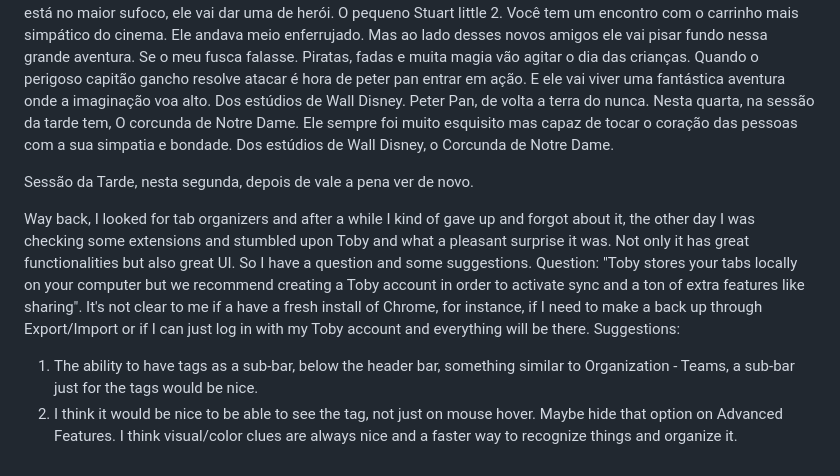
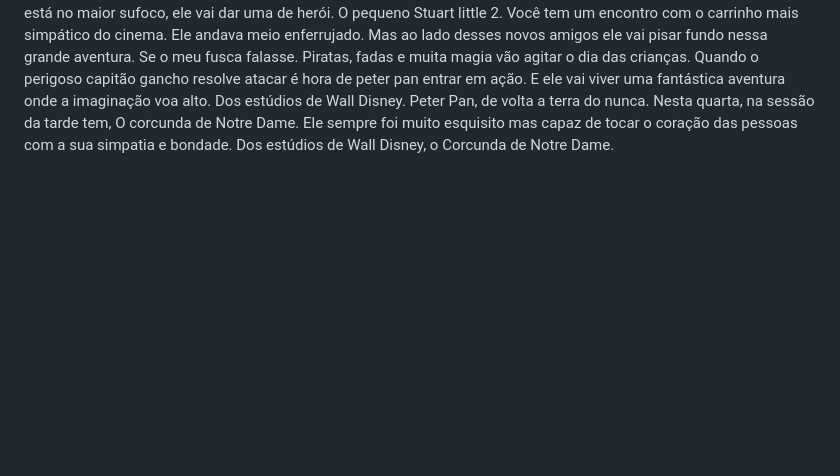
Before and after one commit to psudo-dev/sessao-da-tarde, a Markdown page: texto.md, the part around the change. GitHub-like rendering; blank space fills up the shorter version.

Commit message:
deleted some parts

```diff
--- a/texto.md
+++ b/texto.md
@@ -207,25 +207,3 @@ Nesta segunda tem o pequeno Stuart Little 2. Esse ratinho se amarra em uma avent
 Você tem um encontro com o carrinho mais simpático do cinema. Ele andava meio enferrujado. Mas ao lado desses novos amigos ele vai pisar fundo nessa grande aventura. Se o meu fusca falasse.
 Piratas, fadas e muita magia vão agitar o dia das crianças. Quando o perigoso capitão gancho resolve atacar é hora de peter pan entrar em ação. E ele vai viver uma fantástica aventura onde a imaginação voa alto. Dos estúdios de Wall Disney. Peter Pan, de volta a terra do nunca.
 Nesta quarta, na sessão da tarde tem, O corcunda de Notre Dame. Ele sempre foi muito esquisito mas capaz de tocar o coração das pessoas com a sua simpatia e bondade. Dos estúdios de Wall Disney, o Corcunda de Notre Dame.
-
-
-
-
-
-
-
-
-
-
-
-
-
-Sessão da Tarde, nesta segunda, depois de vale a pena ver de novo.
-
-
-
-Way back, I looked for tab organizers and after a while I kind of gave up and forgot about it, the other day I was checking some extensions and stumbled upon Toby and what a pleasant surprise it was. Not only it has great functionalities but also great UI. So I have a question and some suggestions.
-Question: "Toby stores your tabs locally on your computer but we recommend creating a Toby account in order to activate sync and a ton of extra features like sharing". It's not clear to me if a have a fresh install of Chrome, for instance, if I need to make a back up through Export/Import or if I can just log in with my Toby account and everything will be there.
-Suggestions:
-1) The ability to have tags as a sub-bar, below the header bar, something similar to Organization - Teams, a sub-bar just for the tags would be nice.
-2) I think it would be nice to be able to see the tag, not just on mouse hover. Maybe hide that option on Advanced Features. I think visual/color clues are always nice and a faster way to recognize things and organize it.
```
